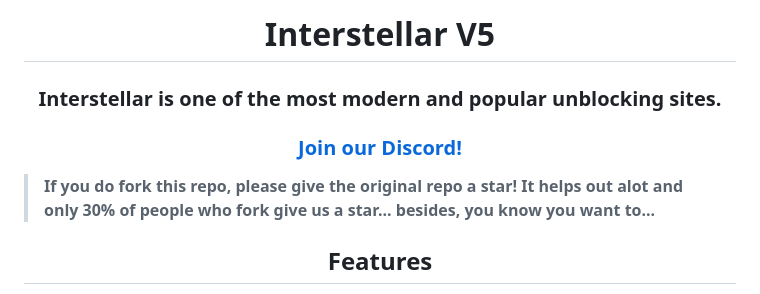
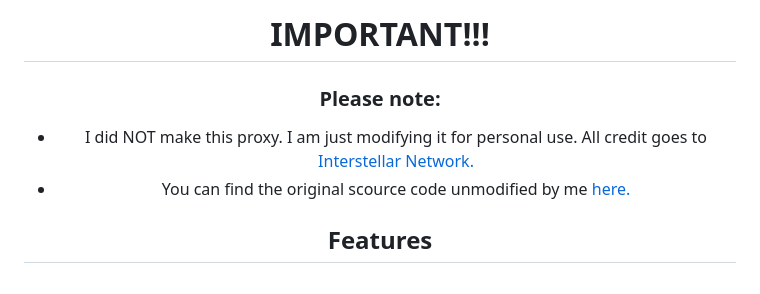
Before and after one commit to hankypoo7old1/galaxy, a Markdown page: README.md, the part around the change. Rendered like a GitHub page.

```diff
--- a/README.md
+++ b/README.md
@@ -1,11 +1,10 @@
 <div align="center">
-    <h1>Interstellar V5</h1>
-    <h3>Interstellar is one of the most modern and popular unblocking sites.</h3>
-
-### [Join our Discord!](https://discord.gg/interstellar)
-</div>
-
-> **If you do fork this repo, please give the original repo a star! It helps out alot and only 30% of people who fork give us a star... besides, you know you want to...**
+<h1>IMPORTANT!!!</h1>
+<h3>Please note:</h3>
+<ul>
+        <li>I did NOT make this proxy. I am just modifying it for personal use. All credit goes to <a href="https://github.com/InterstellarNetwork">Interstellar Network.</a></li>
+        <li>You can find the original scource code unmodified by me <a href="https://github.com/InterstellarNetwork/Interstellar">here.</a></li>
+</ul>
 
 <h2 align="center">Features</h2>
 <ul>
```
